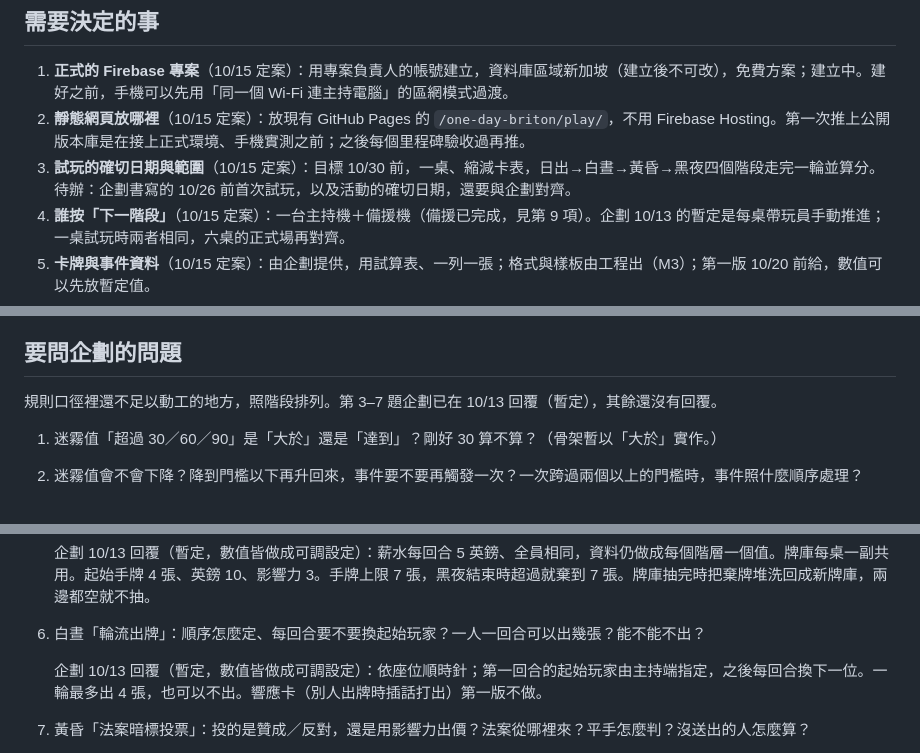
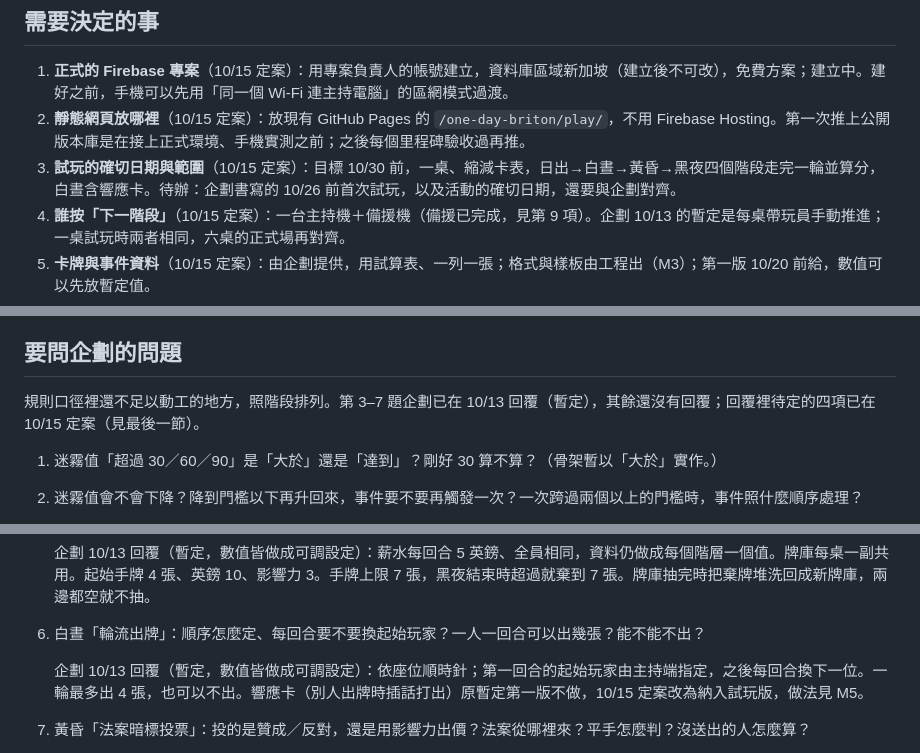
Before and after one commit to kiresakura/one-day-briton, a Markdown page: docs/MILESTONES.md, 3 parts joined by grey strips. Drawn GitHub-style.

```diff
--- a/docs/MILESTONES.md
+++ b/docs/MILESTONES.md
@@ -49,7 +49,7 @@
 
 1. **正式的 Firebase 專案**（10/15 定案）：用專案負責人的帳號建立，資料庫區域新加坡（建立後不可改），免費方案；建立中。建好之前，手機可以先用「同一個 Wi-Fi 連主持電腦」的區網模式過渡。
 2. **靜態網頁放哪裡**（10/15 定案）：放現有 GitHub Pages 的 `/one-day-briton/play/`，不用 Firebase Hosting。第一次推上公開版本庫是在接上正式環境、手機實測之前；之後每個里程碑驗收過再推。
-3. **試玩的確切日期與範圍**（10/15 定案）：目標 10/30 前，一桌、縮減卡表，日出→白晝→黃昏→黑夜四個階段走完一輪並算分。待辦：企劃書寫的 10/26 前首次試玩，以及活動的確切日期，還要與企劃對齊。
+3. **試玩的確切日期與範圍**（10/15 定案）：目標 10/30 前，一桌、縮減卡表，日出→白晝→黃昏→黑夜四個階段走完一輪並算分，白晝含響應卡。待辦：企劃書寫的 10/26 前首次試玩，以及活動的確切日期，還要與企劃對齊。
 4. **誰按「下一階段」**（10/15 定案）：一台主持機＋備援機（備援已完成，見第 9 項）。企劃 10/13 的暫定是每桌帶玩員手動推進；一桌試玩時兩者相同，六桌的正式場再對齊。
 5. **卡牌與事件資料**（10/15 定案）：由企劃提供，用試算表、一列一張；格式與樣板由工程出（M3）；第一版 10/20 前給，數值可以先放暫定值。
 6. **NFC 卡的網址與序號格式**：序號對應的是「階層」還是「某一位玩家」；卡片鎖定後不可改，要在格式定案後才寫卡。
@@ -62,7 +62,7 @@
 
 ## 要問企劃的問題
 
-規則口徑裡還不足以動工的地方，照階段排列。第 3–7 題企劃已在 10/13 回覆（暫定），其餘還沒有回覆。
+規則口徑裡還不足以動工的地方，照階段排列。第 3–7 題企劃已在 10/13 回覆（暫定），其餘還沒有回覆；回覆裡待定的四項已在 10/15 定案（見最後一節）。
 
 1. 迷霧值「超過 30／60／90」是「大於」還是「達到」？剛好 30 算不算？（骨架暫以「大於」實作。）
 2. 迷霧值會不會下降？降到門檻以下再升回來，事件要不要再觸發一次？一次跨過兩個以上的門檻時，事件照什麼順序處理？
@@ -77,7 +77,7 @@
    企劃 10/13 回覆（暫定，數值皆做成可調設定）：薪水每回合 5 英鎊、全員相同，資料仍做成每個階層一個值。牌庫每桌一副共用。起始手牌 4 張、英鎊 10、影響力 3。手牌上限 7 張，黑夜結束時超過就棄到 7 張。牌庫抽完時把棄牌堆洗回成新牌庫，兩邊都空就不抽。
 6. 白晝「輪流出牌」：順序怎麼定、每回合要不要換起始玩家？一人一回合可以出幾張？能不能不出？
 
-   企劃 10/13 回覆（暫定，數值皆做成可調設定）：依座位順時針；第一回合的起始玩家由主持端指定，之後每回合換下一位。一輪最多出 4 張，也可以不出。響應卡（別人出牌時插話打出）第一版不做。
+   企劃 10/13 回覆（暫定，數值皆做成可調設定）：依座位順時針；第一回合的起始玩家由主持端指定，之後每回合換下一位。一輪最多出 4 張，也可以不出。響應卡（別人出牌時插話打出）原暫定第一版不做，10/15 定案改為納入試玩版，做法見 M5。
 7. 黃昏「法案暗標投票」：投的是贊成／反對，還是用影響力出價？法案從哪裡來？平手怎麼判？沒送出的人怎麼算？
 
    企劃 10/13 回覆（暫定，數值皆做成可調設定）：每人暗中送出「贊成或反對」，加上影響力出價（0 到手上的量）。揭曉後兩邊各自加總，贊成大於反對才通過，平手不通過。出多少付多少，不論輸贏。沒送出算棄權（出價 0、不選邊）。法案目前只有 4 張，不夠一場用，待企劃補。
```
Also changed, not shown: other parts of docs/MILESTONES.md (+8 -8 lines).
